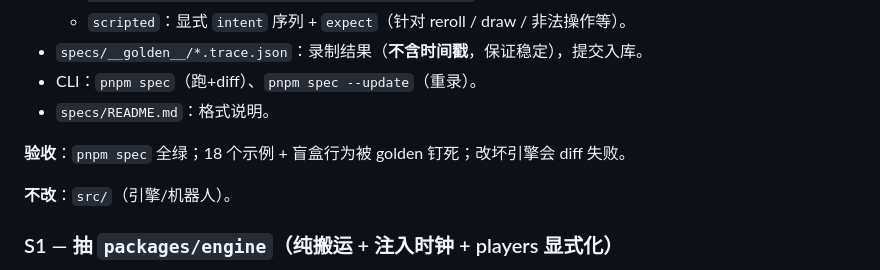
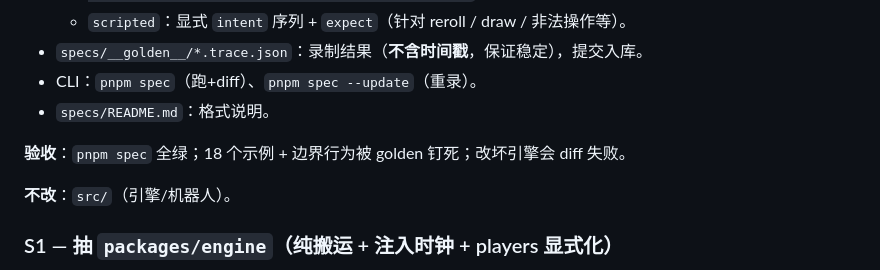
Before and after one commit to Ellenp2p/tg-game-bot, a Markdown page: ENGINE_ROADMAP.md, the part around the change. Drawn GitHub-style.

```diff
--- a/ENGINE_ROADMAP.md
+++ b/ENGINE_ROADMAP.md
@@ -68,7 +68,7 @@ type EngineCtx = { definition:RuleDefinition; now:()=>number; rng?:()=>number };
 - CLI：`pnpm spec`（跑+diff）、`pnpm spec --update`（重录）。
 - `specs/README.md`：格式说明。
 
-**验收**：`pnpm spec` 全绿；18 个示例 + 盲盒行为被 golden 钉死；改坏引擎会 diff 失败。
+**验收**：`pnpm spec` 全绿；18 个示例 + 边界行为被 golden 钉死；改坏引擎会 diff 失败。
 
 **不改**：`src/`（引擎/机器人）。
 
```
Also changed, not shown: RULES_AUTHORING.md (+5 -5 lines).
